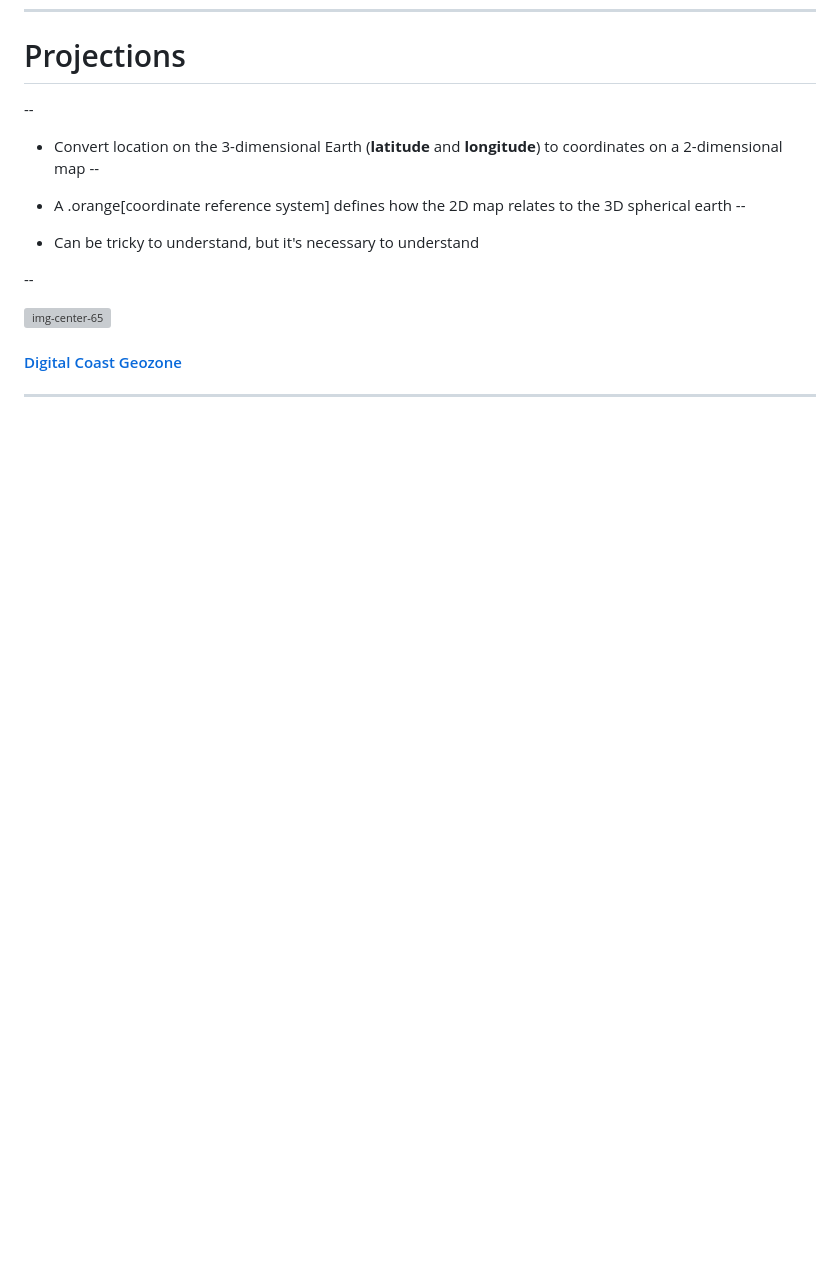
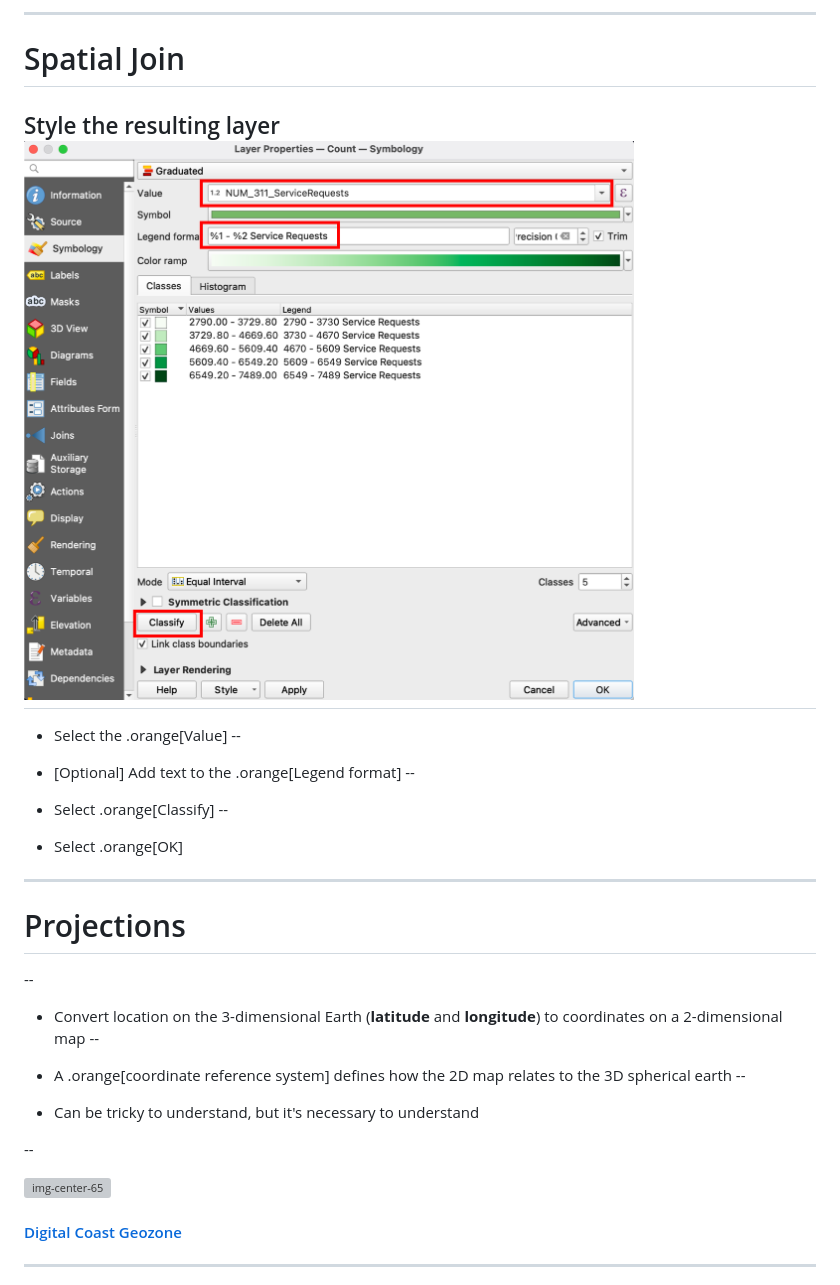
Before and after one commit to Datapolitan-Training/qgis-training-err, a Markdown page: content.md, the part around the change printed below. Drawn GitHub-style; pictures changed too: images/dallas_311_spatial_join2.png (added); blank space fills up the shorter version; grey boxes are pictures that could not be loaded.

```diff
--- a/content.md
+++ b/content.md
@@ -1427,3 +1493,22 @@ How many collisions happen on vs off bicycle lanes?
+---
+
+# Spatial Join
+Style the resulting layer
+![img-right-60](images/dallas_311_spatial_join2.png)
+--
+
++ Select the .orange[Value]
+--
+
++ [Optional] Add text to the .orange[Legend format]
+--
+
++ Select .orange[Classify]
+--
+
++ Select .orange[OK]
+
+---
 # Projections
 --
 
```
Also changed, not shown: other parts of content.md (+111 -45 lines), images/dallas_311_choropleth.png (added), images/dallas_311_spatial_join1.png (added), images/join1.png (added), images/qgis_count_points_in_polygon.png (added).
